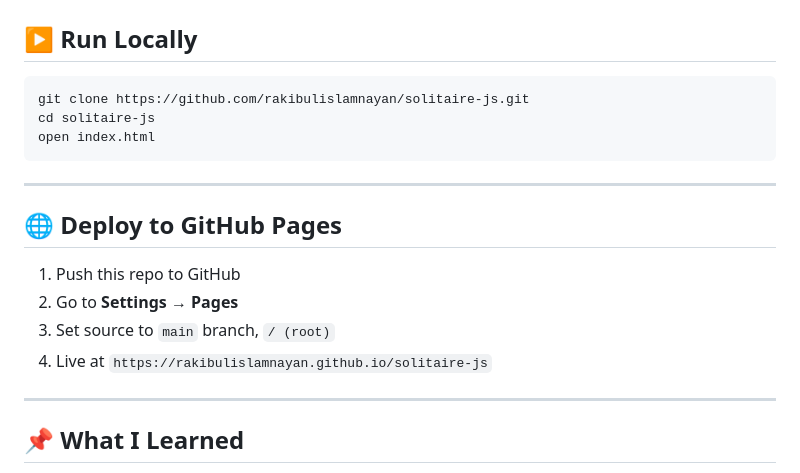
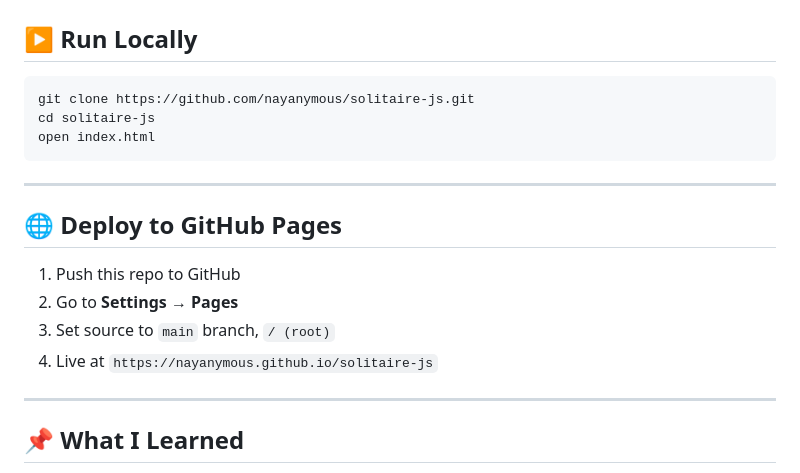
Before and after one commit to nayanymous/solitaire-js, a Markdown page: README.md, the part around one of its changes. Rendered like a GitHub page.

````diff
--- a/README.md
+++ b/README.md
@@ -101,7 +101,7 @@ solitaire-js/
 ## ▶️ Run Locally
 
 ```bash
-git clone https://github.com/rakibulislamnayan/solitaire-js.git
+git clone https://github.com/nayanymous/solitaire-js.git
 cd solitaire-js
 open index.html
 ```
@@ -113,7 +113,7 @@ open index.html
 1. Push this repo to GitHub
 2. Go to **Settings → Pages**
 3. Set source to `main` branch, `/ (root)`
-4. Live at `https://rakibulislamnayan.github.io/solitaire-js`
+4. Live at `https://nayanymous.github.io/solitaire-js`
 
 ---
 
````
Also changed, not shown: other parts of README.md (+4 -4 lines).
